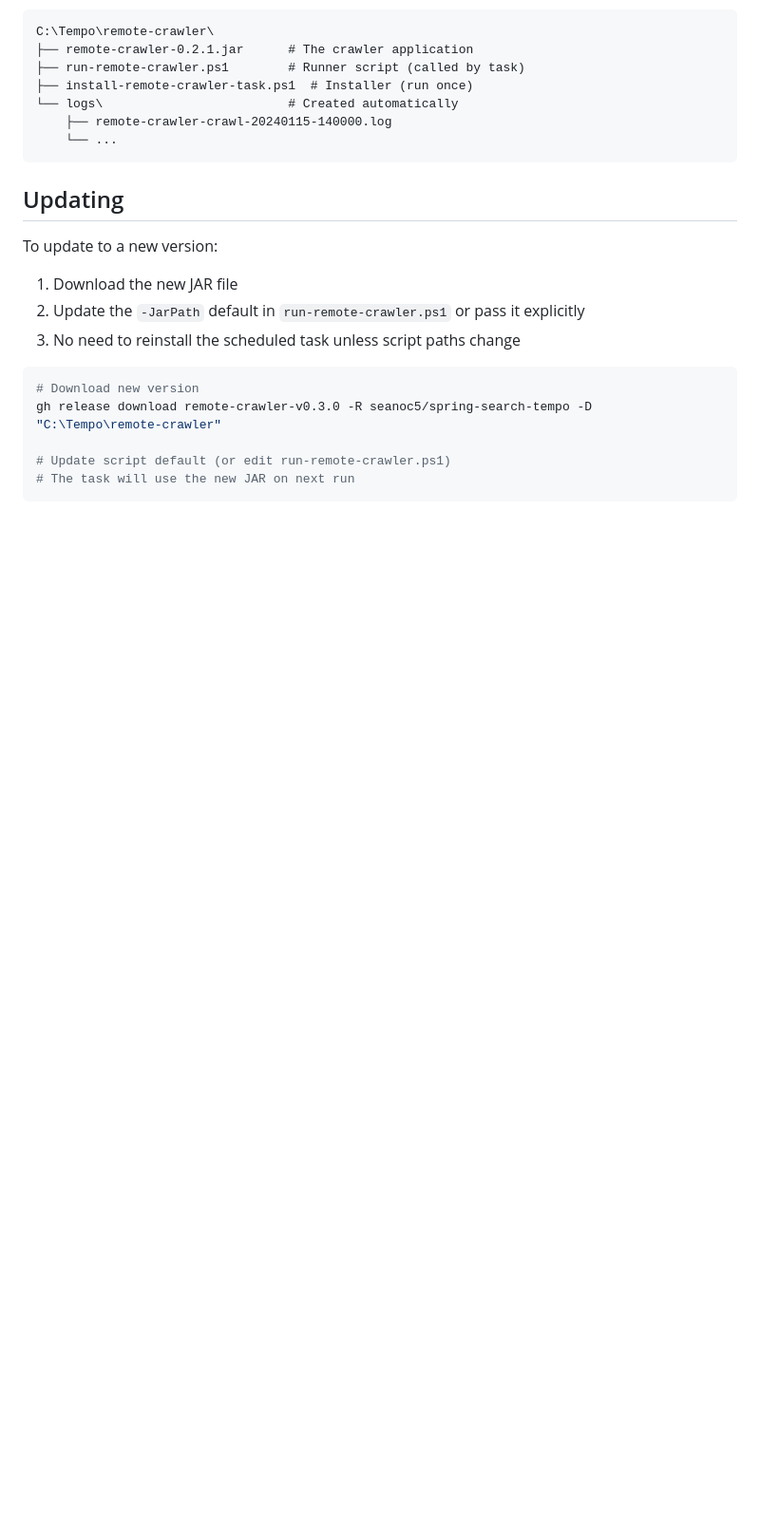
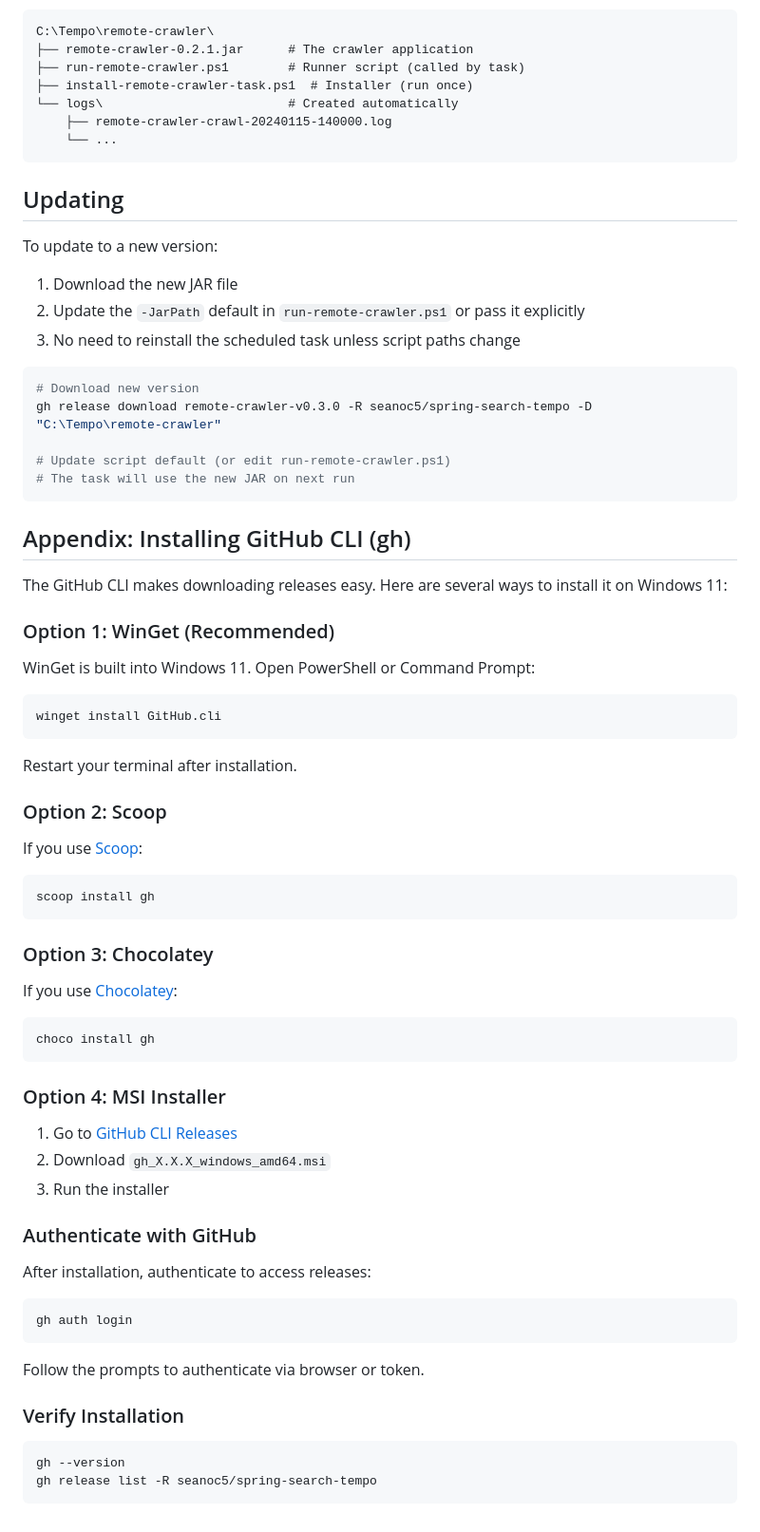
Before and after one commit to seanoc5/spring-search-tempo, a Markdown page: docs/guides/remote-crawler-windows-setup.md, the part around the change. Shown at 95% size. GitHub-like rendering; blank space fills up the shorter version.

Commit message:
Add GitHub CLI installation instructions for Windows
Appendix section covering WinGet, Scoop, Chocolatey, and MSI options.

Co-Authored-By: Claude Opus 4.5 <noreply@anthropic.com>

````diff
--- a/docs/guides/remote-crawler-windows-setup.md
+++ b/docs/guides/remote-crawler-windows-setup.md
@@ -222,3 +222,56 @@ gh release download remote-crawler-v0.3.0 -R seanoc5/spring-search-tempo -D "C:\
 # Update script default (or edit run-remote-crawler.ps1)
 # The task will use the new JAR on next run
 ```
+
+## Appendix: Installing GitHub CLI (gh)
+
+The GitHub CLI makes downloading releases easy. Here are several ways to install it on Windows 11:
+
+### Option 1: WinGet (Recommended)
+
+WinGet is built into Windows 11. Open PowerShell or Command Prompt:
+
+```powershell
+winget install GitHub.cli
+```
+
+Restart your terminal after installation.
+
+### Option 2: Scoop
+
+If you use [Scoop](https://scoop.sh/):
+
+```powershell
+scoop install gh
+```
+
+### Option 3: Chocolatey
+
+If you use [Chocolatey](https://chocolatey.org/):
+
+```powershell
+choco install gh
+```
+
+### Option 4: MSI Installer
+
+1. Go to [GitHub CLI Releases](https://github.com/cli/cli/releases/latest)
+2. Download `gh_X.X.X_windows_amd64.msi`
+3. Run the installer
+
+### Authenticate with GitHub
+
+After installation, authenticate to access releases:
+
+```powershell
+gh auth login
+```
+
+Follow the prompts to authenticate via browser or token.
+
+### Verify Installation
+
+```powershell
+gh --version
+gh release list -R seanoc5/spring-search-tempo
+```
````
